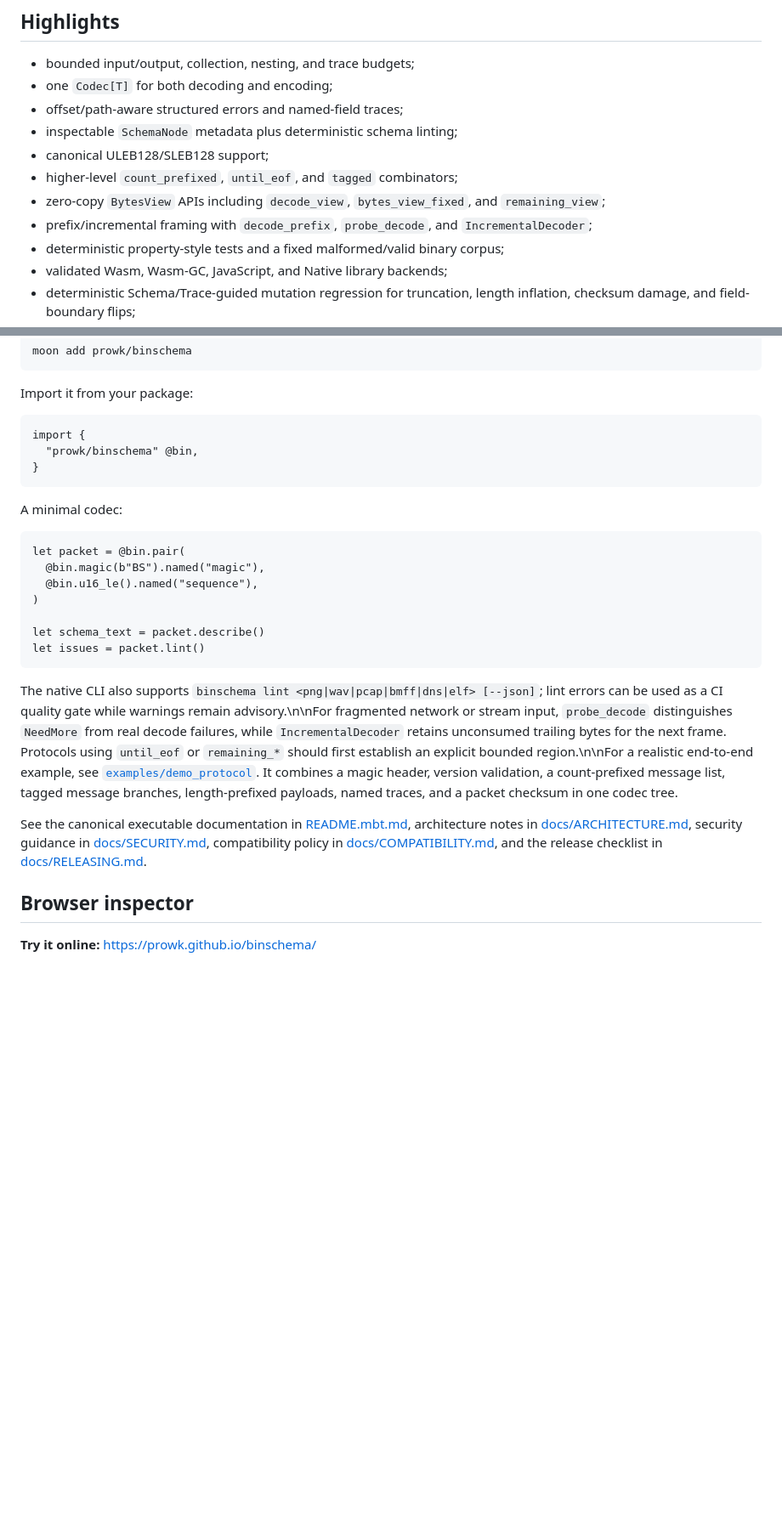
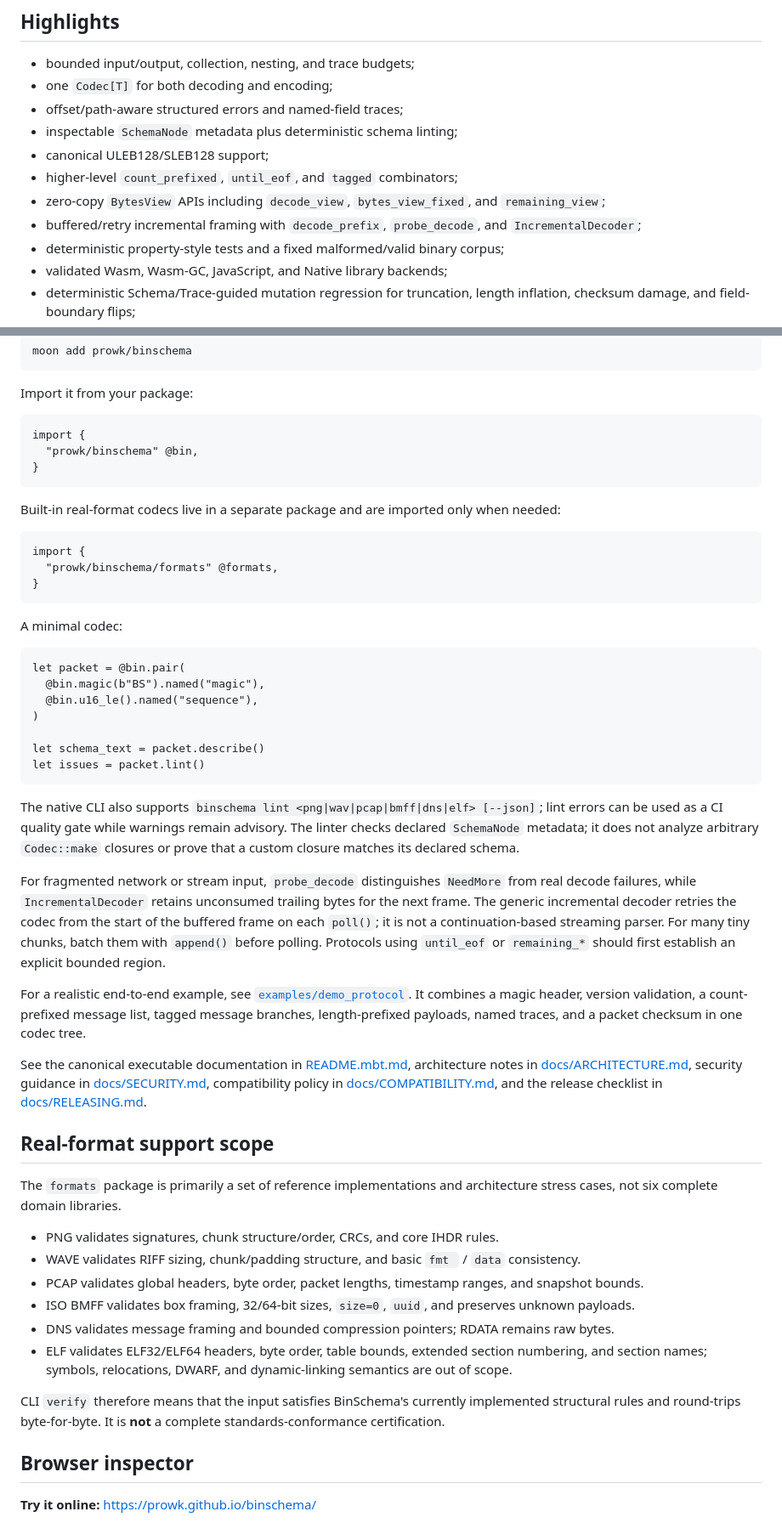
Before and after one commit to prowk/binschema, a Markdown page: README.en.md, 2 parts joined by grey strips. Shown at 85% size. Drawn GitHub-style; blank space fills up the shorter version.

Commit message:
docs: fix English README and state support scope

````diff
--- a/README.en.md
+++ b/README.en.md
@@ -17,7 +17,7 @@ inspector, and real ELF, PNG, WAVE, PCAP, ISO BMFF, and DNS format implementatio
 - canonical ULEB128/SLEB128 support;
 - higher-level `count_prefixed`, `until_eof`, and `tagged` combinators;
 - zero-copy `BytesView` APIs including `decode_view`, `bytes_view_fixed`, and `remaining_view`;
-- prefix/incremental framing with `decode_prefix`, `probe_decode`, and `IncrementalDecoder`;
+- buffered/retry incremental framing with `decode_prefix`, `probe_decode`, and `IncrementalDecoder`;
 - deterministic property-style tests and a fixed malformed/valid binary corpus;
 - validated Wasm, Wasm-GC, JavaScript, and Native library backends;
 - deterministic Schema/Trace-guided mutation regression for truncation, length inflation, checksum damage, and field-boundary flips;
@@ -39,6 +39,14 @@ import {
 }
 ```
 
+Built-in real-format codecs live in a separate package and are imported only when needed:
+
+```text
+import {
+  "prowk/binschema/formats" @formats,
+}
+```
+
 A minimal codec:
 
 ```moonbit
@@ -51,13 +59,30 @@ let schema_text = packet.describe()
 let issues = packet.lint()
 ```
 
-The native CLI also supports `binschema lint <png|wav|pcap|bmff|dns|elf> [--json]`; lint errors can be used as a CI quality gate while warnings remain advisory.\n\nFor fragmented network or stream input, `probe_decode` distinguishes `NeedMore` from real decode failures, while `IncrementalDecoder` retains unconsumed trailing bytes for the next frame. Protocols using `until_eof` or `remaining_*` should first establish an explicit bounded region.\n\nFor a realistic end-to-end example, see [`examples/demo_protocol`](examples/demo_protocol). It combines a magic header, version validation, a count-prefixed message list, tagged message branches, length-prefixed payloads, named traces, and a packet checksum in one codec tree.
+The native CLI also supports `binschema lint <png|wav|pcap|bmff|dns|elf> [--json]`; lint errors can be used as a CI quality gate while warnings remain advisory. The linter checks declared `SchemaNode` metadata; it does not analyze arbitrary `Codec::make` closures or prove that a custom closure matches its declared schema.
+
+For fragmented network or stream input, `probe_decode` distinguishes `NeedMore` from real decode failures, while `IncrementalDecoder` retains unconsumed trailing bytes for the next frame. The generic incremental decoder retries the codec from the start of the buffered frame on each `poll()`; it is not a continuation-based streaming parser. For many tiny chunks, batch them with `append()` before polling. Protocols using `until_eof` or `remaining_*` should first establish an explicit bounded region.
+
+For a realistic end-to-end example, see [`examples/demo_protocol`](examples/demo_protocol). It combines a magic header, version validation, a count-prefixed message list, tagged message branches, length-prefixed payloads, named traces, and a packet checksum in one codec tree.
 
 See the canonical executable documentation in [README.mbt.md](README.mbt.md), architecture notes
 in [docs/ARCHITECTURE.md](docs/ARCHITECTURE.md), security guidance in
 [docs/SECURITY.md](docs/SECURITY.md), compatibility policy in
 [docs/COMPATIBILITY.md](docs/COMPATIBILITY.md), and the release checklist in
 [docs/RELEASING.md](docs/RELEASING.md).
+
+## Real-format support scope
+
+The `formats` package is primarily a set of reference implementations and architecture stress cases, not six complete domain libraries.
+
+- PNG validates signatures, chunk structure/order, CRCs, and core IHDR rules.
+- WAVE validates RIFF sizing, chunk/padding structure, and basic `fmt ` / `data` consistency.
+- PCAP validates global headers, byte order, packet lengths, timestamp ranges, and snapshot bounds.
+- ISO BMFF validates box framing, 32/64-bit sizes, `size=0`, `uuid`, and preserves unknown payloads.
+- DNS validates message framing and bounded compression pointers; RDATA remains raw bytes.
+- ELF validates ELF32/ELF64 headers, byte order, table bounds, extended section numbering, and section names; symbols, relocations, DWARF, and dynamic-linking semantics are out of scope.
+
+CLI `verify` therefore means that the input satisfies BinSchema's currently implemented structural rules and round-trips byte-for-byte. It is **not** a complete standards-conformance certification.
 
 ## Browser inspector
 
````
